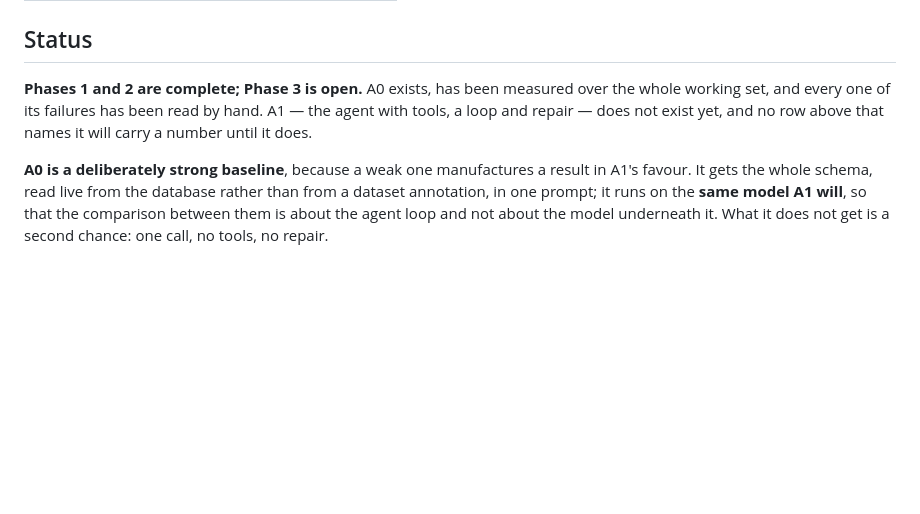
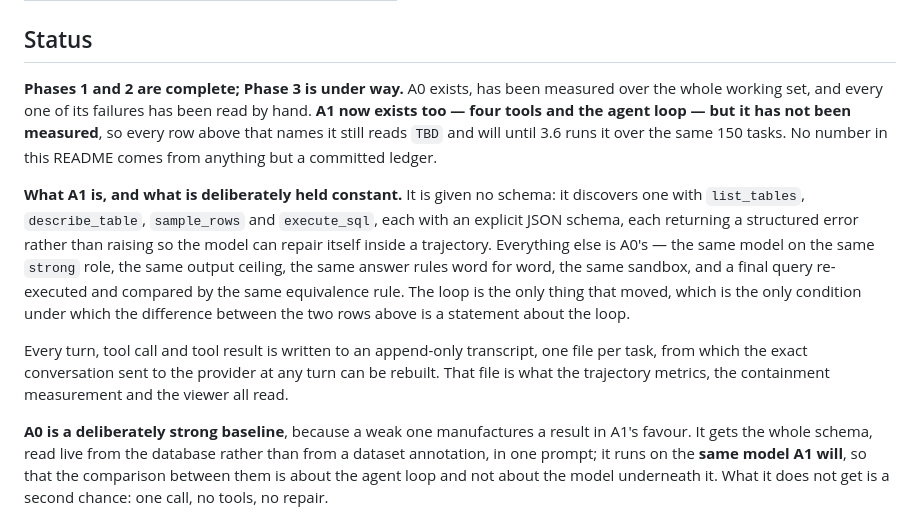
Before and after one commit to taneesha-beep/query-pilot, a Markdown page: README.md, the part around the change. GitHub-like rendering; blank space fills up the shorter version.

```diff
--- a/README.md
+++ b/README.md
@@ -68,10 +68,24 @@ Read once, after everything else is finished.
 
 ## Status
 
-**Phases 1 and 2 are complete; Phase 3 is open.** A0 exists, has been measured over the
-whole working set, and every one of its failures has been read by hand. A1 — the agent with
-tools, a loop and repair — does not exist yet, and no row above that names it will carry a
-number until it does.
+**Phases 1 and 2 are complete; Phase 3 is under way.** A0 exists, has been measured over
+the whole working set, and every one of its failures has been read by hand. **A1 now exists
+too — four tools and the agent loop — but it has not been measured**, so every row above
+that names it still reads `TBD` and will until 3.6 runs it over the same 150 tasks. No
+number in this README comes from anything but a committed ledger.
+
+**What A1 is, and what is deliberately held constant.** It is given no schema: it discovers
+one with `list_tables`, `describe_table`, `sample_rows` and `execute_sql`, each with an
+explicit JSON schema, each returning a structured error rather than raising so the model can
+repair itself inside a trajectory. Everything else is A0's — the same model on the same
+`strong` role, the same output ceiling, the same answer rules word for word, the same
+sandbox, and a final query re-executed and compared by the same equivalence rule. The loop is
+the only thing that moved, which is the only condition under which the difference between the
+two rows above is a statement about the loop.
+
+Every turn, tool call and tool result is written to an append-only transcript, one file per
+task, from which the exact conversation sent to the provider at any turn can be rebuilt. That
+file is what the trajectory metrics, the containment measurement and the viewer all read.
 
 **A0 is a deliberately strong baseline**, because a weak one manufactures a result in A1's
 favour. It gets the whole schema, read live from the database rather than from a dataset
```
Also changed, not shown: docs/PROVIDERS.md (+43 -1 lines).
